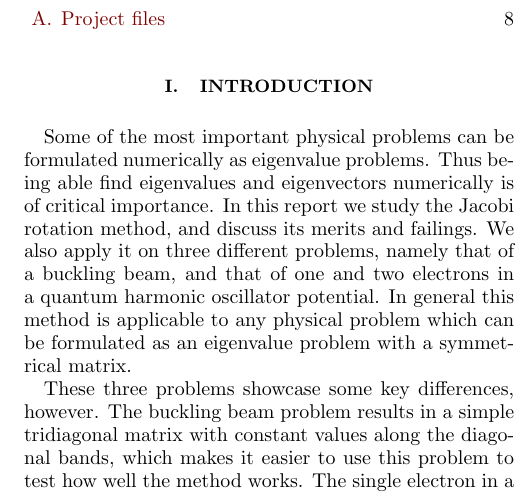
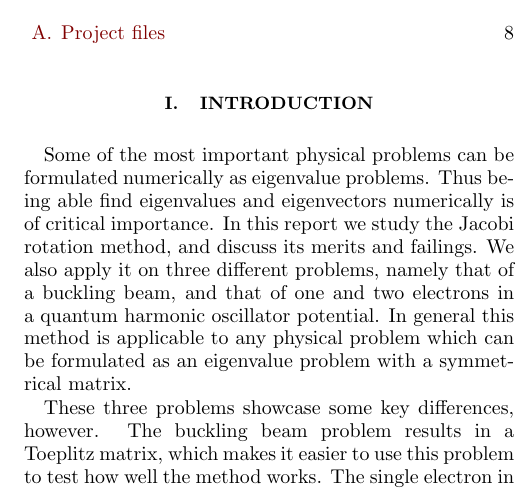
Before and after one commit to eivinsto/FYS3150_Project2, a LaTeX paper (doc/Project_2_FYS3150.tex): part of one column of page 1 of 8, cut so that both start at the same text. Compiled offline with pdfLaTeX.

Commit message:
Better choice of words

```diff
--- a/doc/Project_2_FYS3150.tex
+++ b/doc/Project_2_FYS3150.tex
@@ -132,7 +132,7 @@
 
 Some of the most important physical problems can be formulated numerically as eigenvalue problems. Thus being able find eigenvalues and eigenvectors numerically is of critical importance. In this report we study the Jacobi rotation method, and discuss its merits and failings. We also apply it on three different problems, namely that of a buckling beam, and that of one and two electrons in a quantum harmonic oscillator potential. In general this method is applicable to any physical problem which can be formulated as an eigenvalue problem with a symmetrical matrix.
 
-These three problems showcase some key differences, however. The buckling beam problem results in a simple tridiagonal matrix with constant values along the diagonal bands, which makes it easier to use this problem to test how well the method works. The single electron in a quantum harmonic oscillator potential results in the diagonal elements of the matrix no longer being constant, and the problem with two electrons result in yet more complex diagonal elements because of the Coulomb interaction between the electrons. This creates some specific error sources that we discuss in detail in \hyperref[sec:III:b]{section III.B.}
+These three problems showcase some key differences, however. The buckling beam problem results in a Toeplitz matrix, which makes it easier to use this problem to test how well the method works. The single electron in a quantum harmonic oscillator potential results in the diagonal elements of the matrix no longer being constant, and the problem with two electrons result in yet more complex diagonal elements because of the Coulomb interaction between the electrons. This creates some specific error sources that we discuss in detail in \hyperref[sec:III:b]{section III.B.}
 
 Precision of the solutions is key, and thus we test the accuracy of the result against analytical answers for all three problems. For the buckling beam we compare the first numerical eigenvector against the analytical one, and in the two quantum harmonic oscillator problems we compare numerical and analytical eigenvalues. We also make an estimate on how many FLOPs at most which will be needed in order for the solution to converge. This lets us evaluate the computational cost of the method.
 
```
